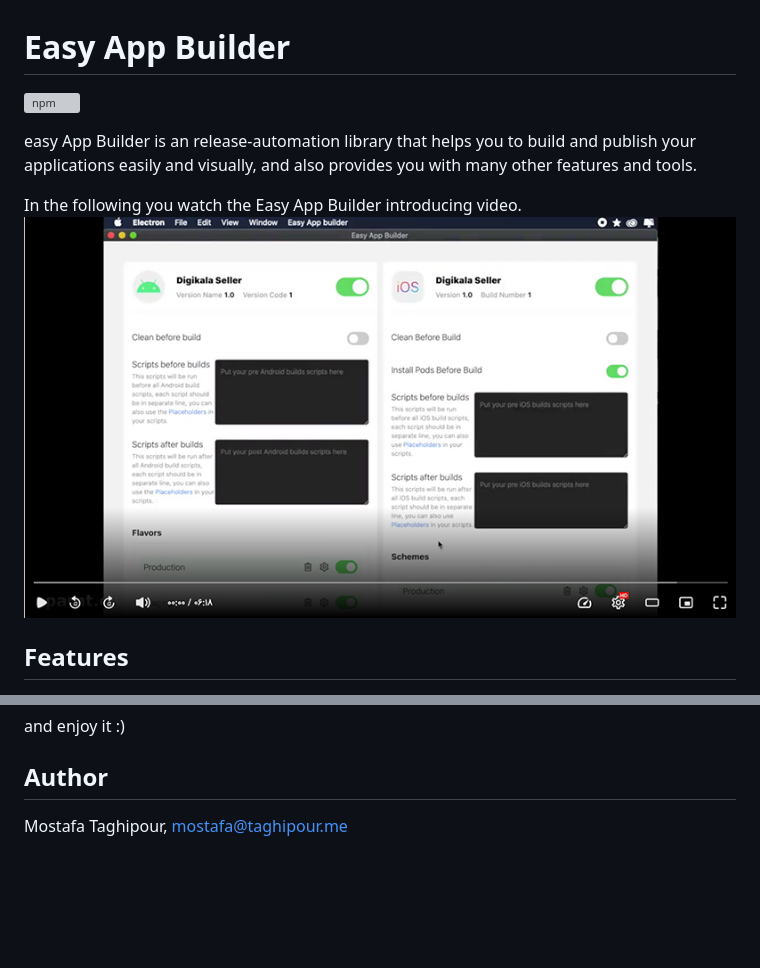
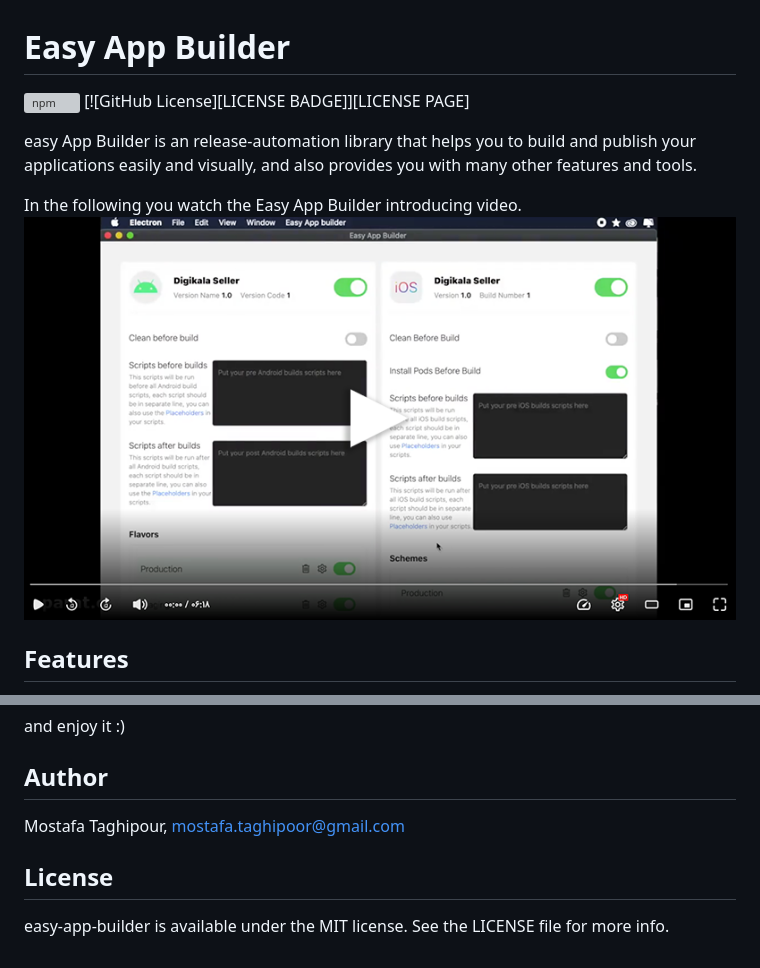
Before and after one commit to MostafaTaghipour/easy-app-builder, a Markdown page: README.md, 2 parts joined by grey strips. Rendered like a GitHub page; pictures changed too: src/assets/help/videoScreenshot.png; blank space fills up the shorter version; grey boxes are pictures that could not be loaded.

```diff
--- a/README.md
+++ b/README.md
@@ -2,6 +2,7 @@
 
 
 [![npm](https://img.shields.io/npm/v/easy-app-builder.svg)](https://www.npmjs.com/package/easy-app-builder)
+[![GitHub License][LICENSE BADGE]][LICENSE PAGE]
 
 easy App Builder is an release-automation library that helps you to build and publish your applications easily and visually, and also provides you with many other features and tools.
 
@@ -52,4 +53,7 @@ and enjoy it :)
 
 
 ## Author
-Mostafa Taghipour, mostafa@taghipour.me
+Mostafa Taghipour, mostafa.taghipoor@gmail.com
+
+## License
+easy-app-builder is available under the MIT license. See the LICENSE file for more info.
```
Also changed, not shown: 1 other file.
